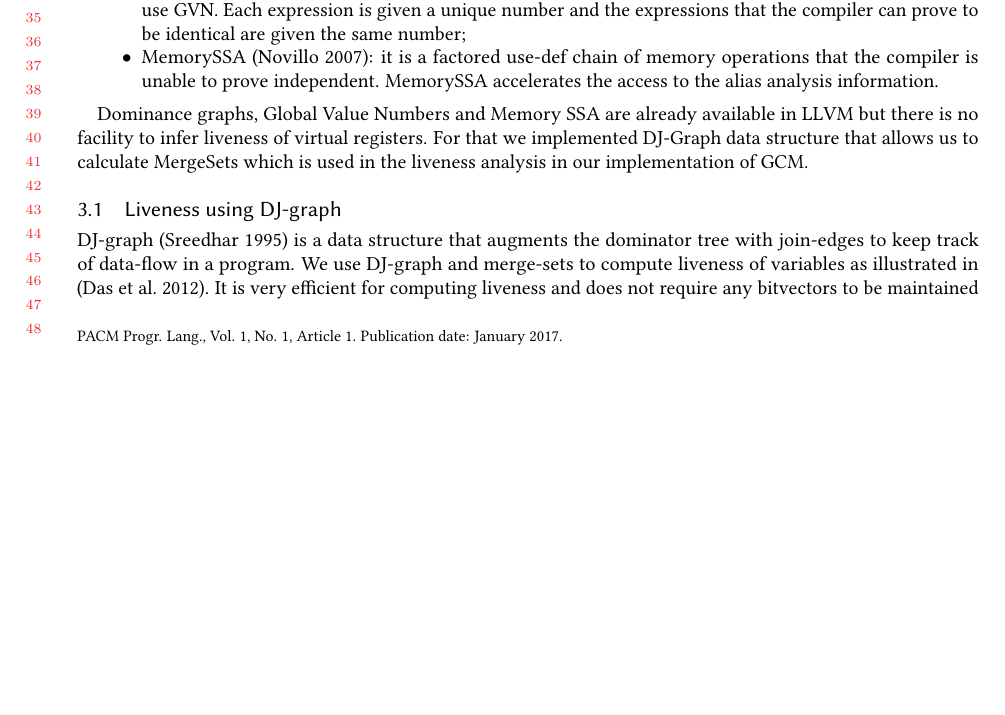
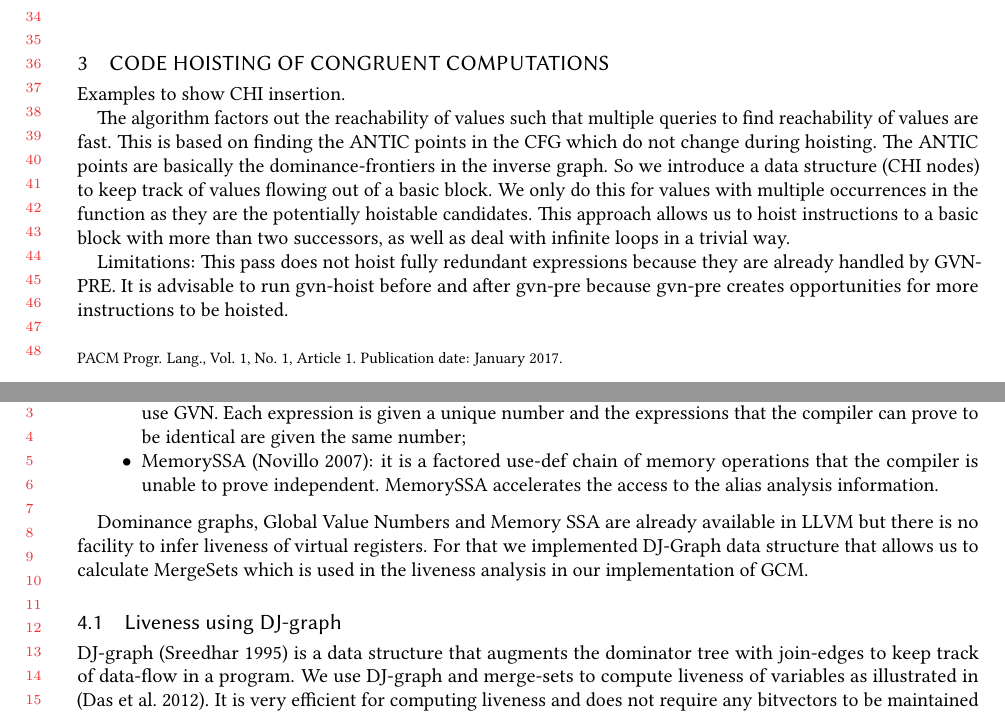
Before and after one commit to reSHARMA/gvn-hoist, a LaTeX paper (paper.tex): part of page 4 of 19 before the commit and two parts of pages 4 and 6 of 21 after it, the two joined at a grey line, cut at the place of the change, the shorter picture padded with empty space. Compiled offline with pdfLaTeX.

Commit message:
added explanation for chi

```diff
--- a/paper.tex
+++ b/paper.tex
@@ -415,3 +415,24 @@ time, and show performance improvements on \SPEC{} benchmarks.
 % Ranking of instructions from Zadeck
 % Liveness analysis from Ramakrishna
 % Experimental results: Register spills, compile time, run time.
+\section{Code hoisting of congruent computations}
+Examples to show CHI insertion.
+
+The algorithm factors out the reachability of values such that multiple queries
+to find reachability of values are fast. This is based on finding the ANTIC
+points in the CFG which do not change during hoisting. The ANTIC points are
+basically the dominance-frontiers in the inverse graph. So we introduce a data
+structure (CHI nodes) to keep track of values flowing out of a basic block. We
+only do this for values with multiple occurrences in the function as they are
+the potentially hoistable candidates. This approach allows us to hoist
+instructions to a basic block with more than two successors, as well as deal
+with infinite loops in a trivial way.
+
+Limitations: This pass does not hoist fully redundant expressions because they
+are already handled by GVN-PRE. It is advisable to run gvn-hoist before and
+after gvn-pre because gvn-pre creates opportunities for more instructions to be
+hoisted.
+
+\includegraphics[width=0.8\textwidth,height=8cm]{chi-example.pdf}
+
+A CHI keeps information about values flowing out of a basic block.  It is
```
Also changed, not shown: chi-example.pdf (added), paper.pdf, paper.tex (30 more changed lines), 1 other file.
